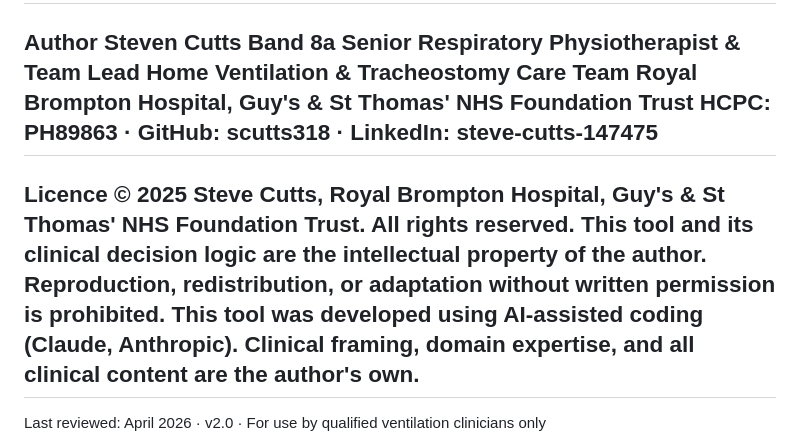
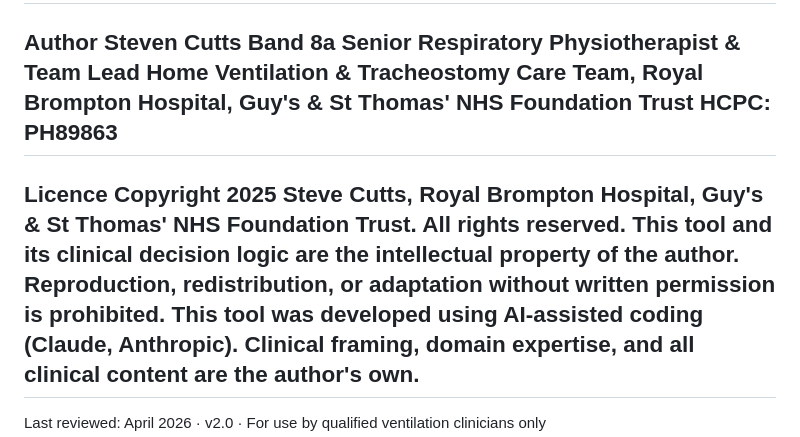
Before and after one commit to scutts318/national_home_ventilator_database, a Markdown page: README.md, the part around one of its changes. Drawn GitHub-style.

```diff
--- a/README.md
+++ b/README.md
@@ -84,12 +84,11 @@ This tool has not undergone formal DCB0129 clinical safety assessment and should
 Author
 Steven Cutts
 Band 8a Senior Respiratory Physiotherapist & Team Lead
-Home Ventilation & Tracheostomy Care Team
-Royal Brompton Hospital, Guy's & St Thomas' NHS Foundation Trust
-HCPC: PH89863 · GitHub: scutts318 · LinkedIn: steve-cutts-147475
+Home Ventilation & Tracheostomy Care Team, Royal Brompton Hospital, Guy's & St Thomas' NHS Foundation Trust
+HCPC: PH89863
 ---
 Licence
-© 2025 Steve Cutts, Royal Brompton Hospital, Guy's & St Thomas' NHS Foundation Trust. All rights reserved. This tool and its clinical decision logic are the intellectual property of the author. Reproduction, redistribution, or adaptation without written permission is prohibited.
+Copyright 2025 Steve Cutts, Royal Brompton Hospital, Guy's & St Thomas' NHS Foundation Trust. All rights reserved. This tool and its clinical decision logic are the intellectual property of the author. Reproduction, redistribution, or adaptation without written permission is prohibited.
 This tool was developed using AI-assisted coding (Claude, Anthropic). Clinical framing, domain expertise, and all clinical content are the author's own.
 ---
 Last reviewed: April 2026 · v2.0 · For use by qualified ventilation clinicians only
```
Also changed, not shown: other parts of README.md (+18 -18 lines).
